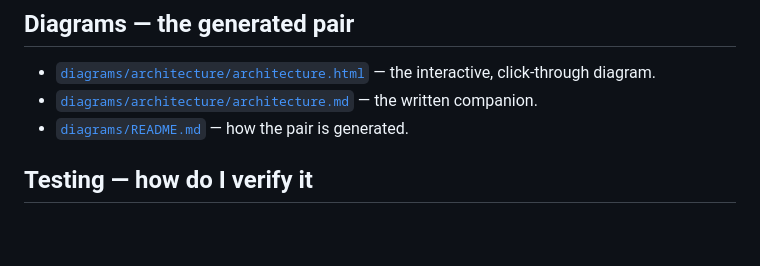
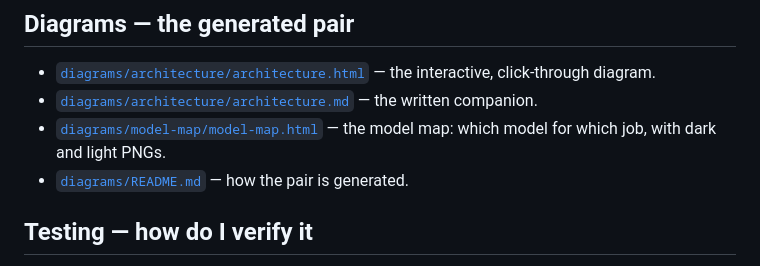
Before and after one commit to mahirfatih/omlx-m1-max-benchmark, a Markdown page: docs/README.md, the part around the change. GitHub-like rendering; blank space fills up the shorter version.

```diff
--- a/docs/README.md
+++ b/docs/README.md
@@ -72,6 +72,7 @@ documents explain what they measured.
 
 - [`diagrams/architecture/architecture.html`](diagrams/architecture/architecture.html) — the interactive, click-through diagram.
 - [`diagrams/architecture/architecture.md`](diagrams/architecture/architecture.md) — the written companion.
+- [`diagrams/model-map/model-map.html`](diagrams/model-map/model-map.html) — the model map: which model for which job, with dark and light PNGs.
 - [`diagrams/README.md`](diagrams/README.md) — how the pair is generated.
 
 ## Testing — how do I verify it
```
Also changed, not shown: README.md (+8 -0 lines), README.tr.md (+8 -0 lines), docs/diagrams/model-map/model-map-dark.png (added), docs/diagrams/model-map/model-map-light.png (added), 4 other files.
